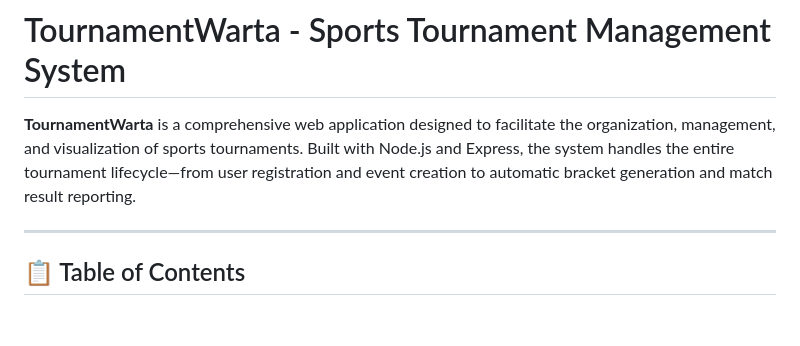
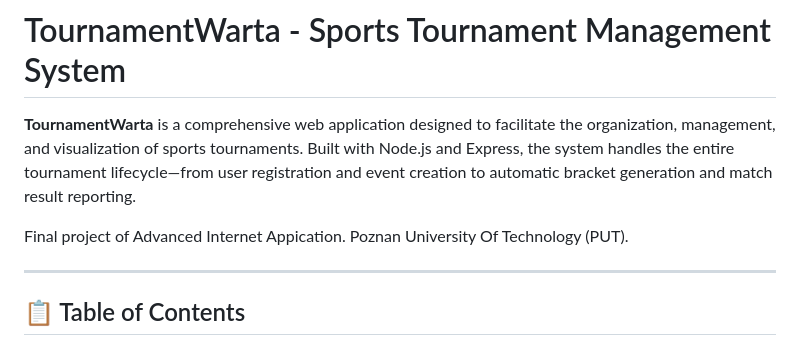
Before and after one commit to phoeenixxx/TournamentWarta, a Markdown page: README.md, the part around the change. GitHub-like rendering; blank space fills up the shorter version.

```diff
--- a/README.md
+++ b/README.md
@@ -1,6 +1,8 @@
 # TournamentWarta - Sports Tournament Management System
 
 **TournamentWarta** is a comprehensive web application designed to facilitate the organization, management, and visualization of sports tournaments. Built with Node.js and Express, the system handles the entire tournament lifecycle—from user registration and event creation to automatic bracket generation and match result reporting.
+
+Final project of Advanced Internet Appication. Poznan University Of Technology (PUT).
 
 ---
 
```
